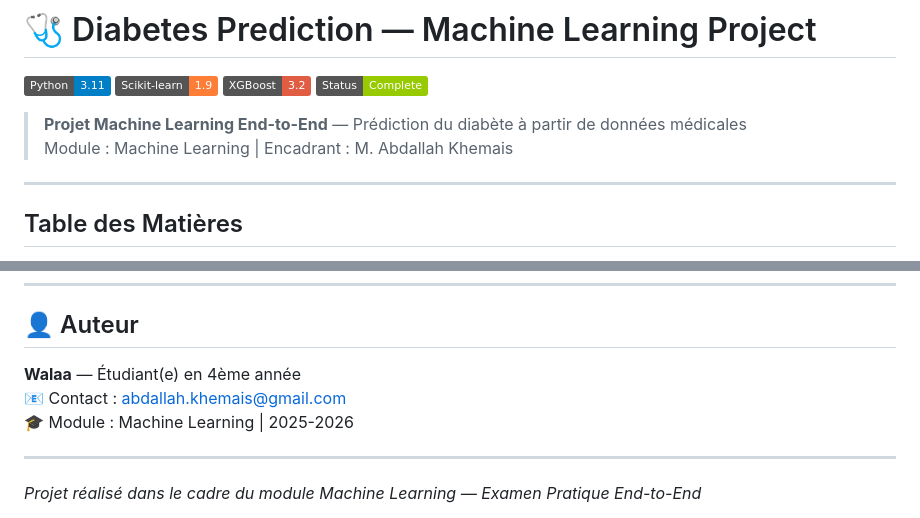
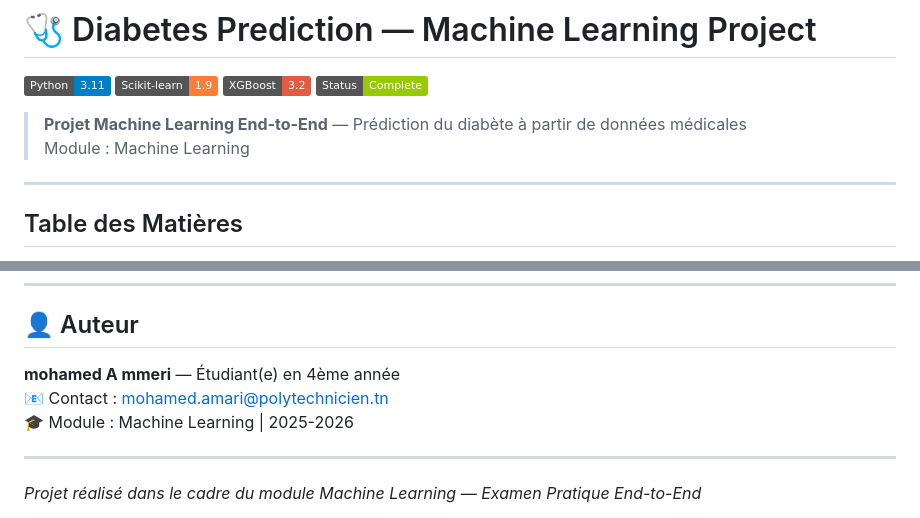
Before and after one commit to MedAmmeriPoly/ML_Project, a Markdown page: README.md, 2 parts joined by grey strips. GitHub-like rendering; badges without logos.

Commit message:
Update author contact info and remove advisor from README

```diff
--- a/README.md
+++ b/README.md
@@ -6,7 +6,7 @@
 ![Status](https://img.shields.io/badge/Status-Complete-green)
 
 > **Projet Machine Learning End-to-End** — Prédiction du diabète à partir de données médicales
-> Module : Machine Learning | Encadrant : M. Abdallah Khemais
+> Module : Machine Learning
 
 ---
 
@@ -215,8 +215,8 @@ xgboost==3.2.0
 
 ## 👤 Auteur
 
-**Walaa** — Étudiant(e) en 4ème année
-📧 Contact : abdallah.khemais@gmail.com
+**mohamed A mmeri** — Étudiant(e) en 4ème année
+📧 Contact : mohamed.amari@polytechnicien.tn
 🎓 Module : Machine Learning | 2025-2026
 
 ---
```
